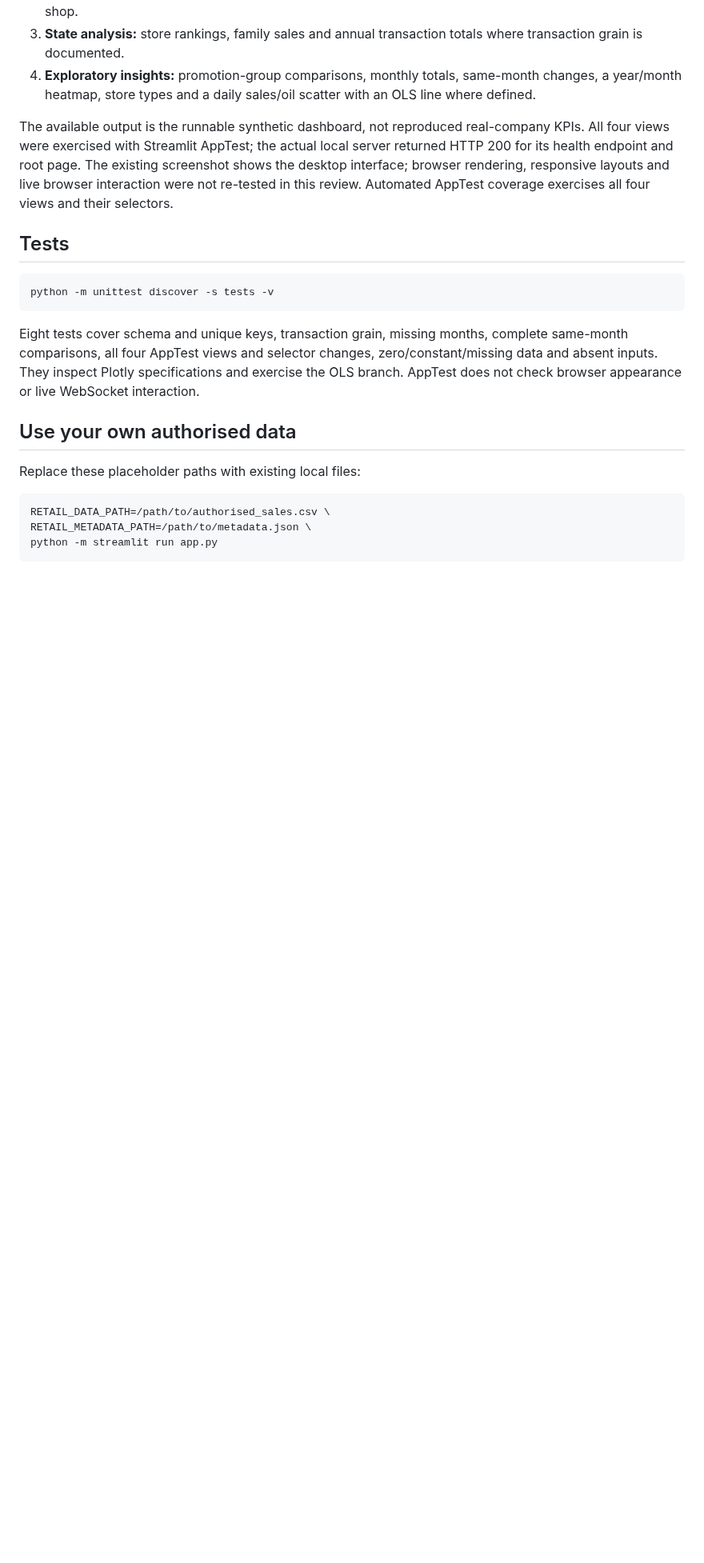
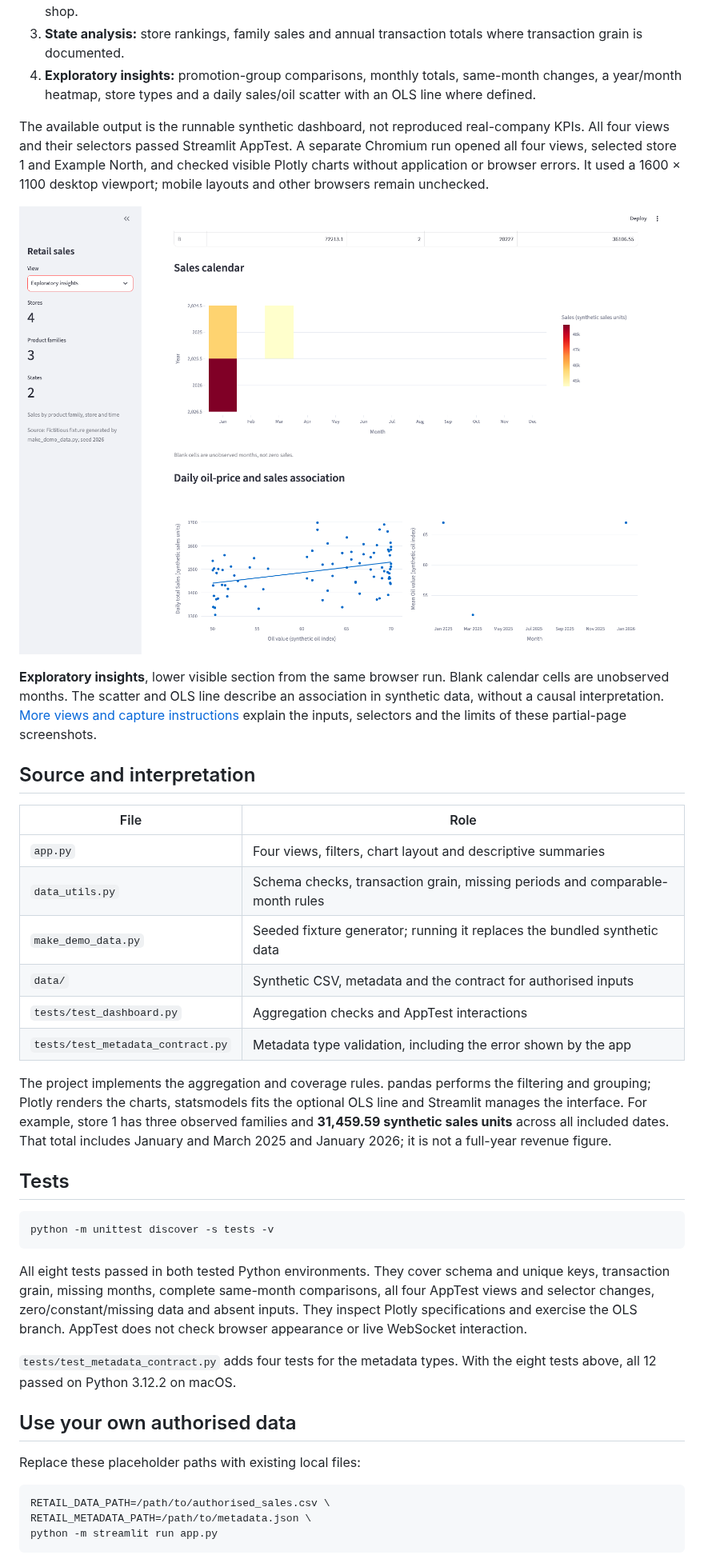
Before and after one commit to juantabuyo/retail-sales-dashboard, a Markdown page: README.md, the part around one of its changes. Shown at 80% size. GitHub-like rendering; pictures changed too: docs/images/exploratory-insights-macos-2026-10-26.png (added); blank space fills up the shorter version.

Commit message:
Validate metadata types, bump Streamlit and add screenshots

````diff
--- a/README.md
+++ b/README.md
@@ -49,11 +48,37 @@ omits most months and some oil observations. Regenerate it with
    scatter with an OLS line where defined.
 
 The available output is the runnable synthetic dashboard, not reproduced
-real-company KPIs. All four views were exercised with Streamlit AppTest; the
-actual local server returned HTTP 200 for its health endpoint and root page.
-The existing screenshot shows the desktop interface; browser rendering,
-responsive layouts and live browser interaction were not re-tested in this
-review. Automated AppTest coverage exercises all four views and their selectors.
+real-company KPIs. All four views and their selectors passed Streamlit AppTest.
+A separate Chromium run opened all four views, selected store 1 and Example
+North, and checked visible Plotly charts without application or browser errors.
+It used a 1600 × 1100 desktop viewport; mobile layouts and other browsers remain
+unchecked.
+
+![Visible exploratory section with a sparse synthetic sales calendar and daily sales versus oil-index scatter](docs/images/exploratory-insights-macos-2026-10-26.png)
+
+**Exploratory insights**, lower visible section from the same browser run.
+Blank calendar cells are unobserved months. The scatter and OLS line describe
+an association in synthetic data, without a causal interpretation.
+[More views and capture instructions](docs/screenshots.md) explain the inputs,
+selectors and the limits of these partial-page screenshots.
+
+## Source and interpretation
+
+| File | Role |
+|---|---|
+| `app.py` | Four views, filters, chart layout and descriptive summaries |
+| `data_utils.py` | Schema checks, transaction grain, missing periods and comparable-month rules |
+| `make_demo_data.py` | Seeded fixture generator; running it replaces the bundled synthetic data |
+| `data/` | Synthetic CSV, metadata and the contract for authorised inputs |
+| `tests/test_dashboard.py` | Aggregation checks and AppTest interactions |
+| `tests/test_metadata_contract.py` | Metadata type validation, including the error shown by the app |
+
+The project implements the aggregation and coverage rules. pandas performs the
+filtering and grouping; Plotly renders the charts, statsmodels fits the optional
+OLS line and Streamlit manages the interface. For example, store 1 has three
+observed families and **31,459.59 synthetic sales units** across all included
+dates. That total includes January and March 2025 and January 2026; it is not a
+full-year revenue figure.
 
 ## Tests
 
@@ -61,11 +86,15 @@ review. Automated AppTest coverage exercises all four views and their selectors.
 python -m unittest discover -s tests -v
 ```
 
-Eight tests cover schema and unique keys, transaction grain, missing months,
+All eight tests passed in both tested Python environments. They cover schema
+and unique keys, transaction grain, missing months,
 complete same-month comparisons, all four AppTest views and selector changes,
 zero/constant/missing data and absent inputs. They inspect Plotly specifications
 and exercise the OLS branch. AppTest does not check browser appearance or live
 WebSocket interaction.
+
+`tests/test_metadata_contract.py` adds four tests for the metadata types. With the
+eight tests above, all 12 passed on Python 3.12.2 on macOS.
 
 ## Use your own authorised data
 
````
Also changed, not shown: other parts of README.md (+15 -11 lines), data/README.md (+4 -2 lines), docs/screenshots.md (added, +61 -0 lines), docs/images/global-overview-macos-2026-10-26.png (added), docs/images/state-analysis-macos-2026-10-26.png (added), docs/images/store-analysis-macos-2026-10-26.png (added), 3 other files.
